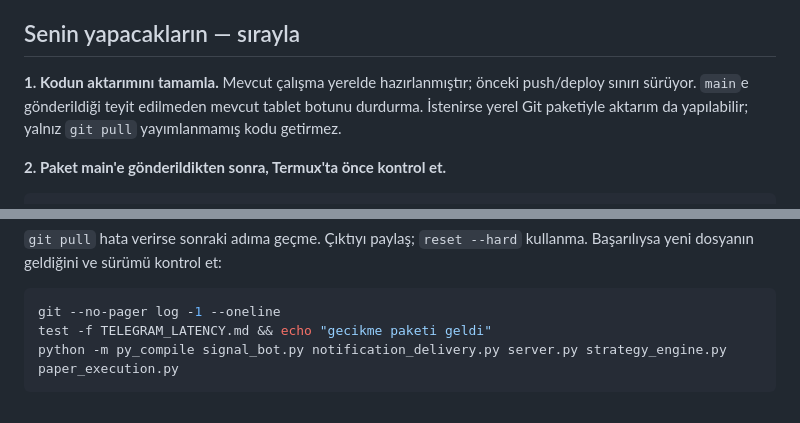
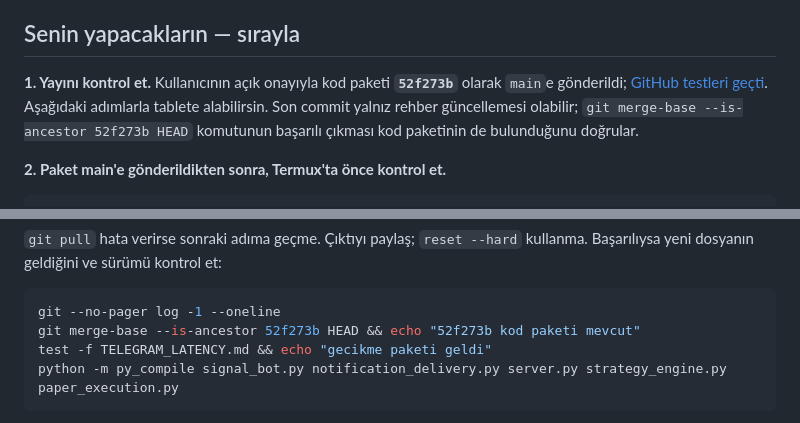
Before and after one commit to ss4181/trade1, a Markdown page: TELEGRAM_LATENCY.md, 2 parts joined by grey strips. Drawn GitHub-style.

Commit message:
Record published tablet package and verification steps

````diff
--- a/TELEGRAM_LATENCY.md
+++ b/TELEGRAM_LATENCY.md
@@ -34,10 +34,11 @@ onların olay-tespit gecikmesi yeni ana sinyal gecikmesiyle aynı ölçüm deği
 
 ## Senin yapacakların — sırayla
 
-**1. Kodun aktarımını tamamla.** Mevcut çalışma yerelde hazırlanmıştır;
-önceki push/deploy sınırı sürüyor. `main`e gönderildiği teyit edilmeden
-mevcut tablet botunu durdurma. İstenirse yerel Git paketiyle aktarım da
-yapılabilir; yalnız `git pull` yayımlanmamış kodu getirmez.
+**1. Yayını kontrol et.** Kullanıcının açık onayıyla kod paketi **`52f273b`**
+olarak `main`e gönderildi; [GitHub testleri geçti](https://github.com/ss4181/trade1/actions/runs/34638452833).
+Aşağıdaki adımlarla tablete alabilirsin. Son commit yalnız rehber güncellemesi
+olabilir; `git merge-base --is-ancestor 52f273b HEAD` komutunun başarılı
+çıkması kod paketinin de bulunduğunu doğrular.
 
 **2. Paket main'e gönderildikten sonra, Termux'ta önce kontrol et.**
 
@@ -66,6 +67,7 @@ kullanma. Başarılıysa yeni dosyanın geldiğini ve sürümü kontrol et:
 
 ```bash
 git --no-pager log -1 --oneline
+git merge-base --is-ancestor 52f273b HEAD && echo "52f273b kod paketi mevcut"
 test -f TELEGRAM_LATENCY.md && echo "gecikme paketi geldi"
 python -m py_compile signal_bot.py notification_delivery.py server.py strategy_engine.py paper_execution.py
 ```
````
Also changed, not shown: research/CORE_EXECUTION_PROTOCOL.md (+3 -1 lines).
